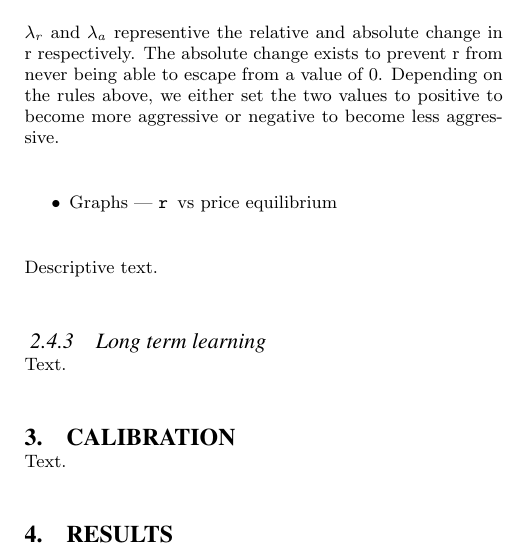
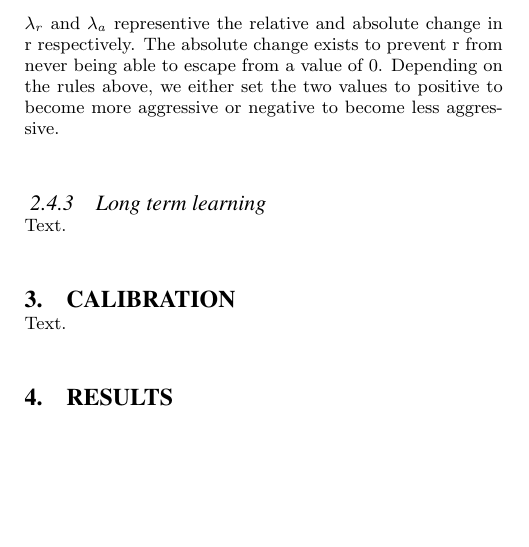
Before and after one commit to jonsim/uob_algo-report, a LaTeX paper (algo_report.tex): part of one column of page 3 of 4, cut so that both start at the same text, the shorter picture padded with empty space. Compiled offline with pdfLaTeX.

Commit message:
cleaned up the file to fix a merge conflict

```diff
--- a/algo_report.tex
+++ b/algo_report.tex
@@ -329,13 +331,7 @@ $\lambda_r$ and $\lambda_a$ representive the relative and absolute change in
 r respectively. The absolute change exists to prevent r from never being able
 to escape from a value of 0. Depending on the rules above, we either set the
 two values to positive to become more aggressive or negative to become less
-aggressive.
-
-\begin{itemize} \itemsep0pt
-	\item Graphs --- \tt r \rm vs price equilibrium
-\end{itemize}
-
-Descriptive text.\\
+aggressive.\\
 
 
 \subsubsection{Long term learning} \label{sec:AA_long_term_learning}
```
Also changed, not shown: algo_report.tex (2 more changed lines).
